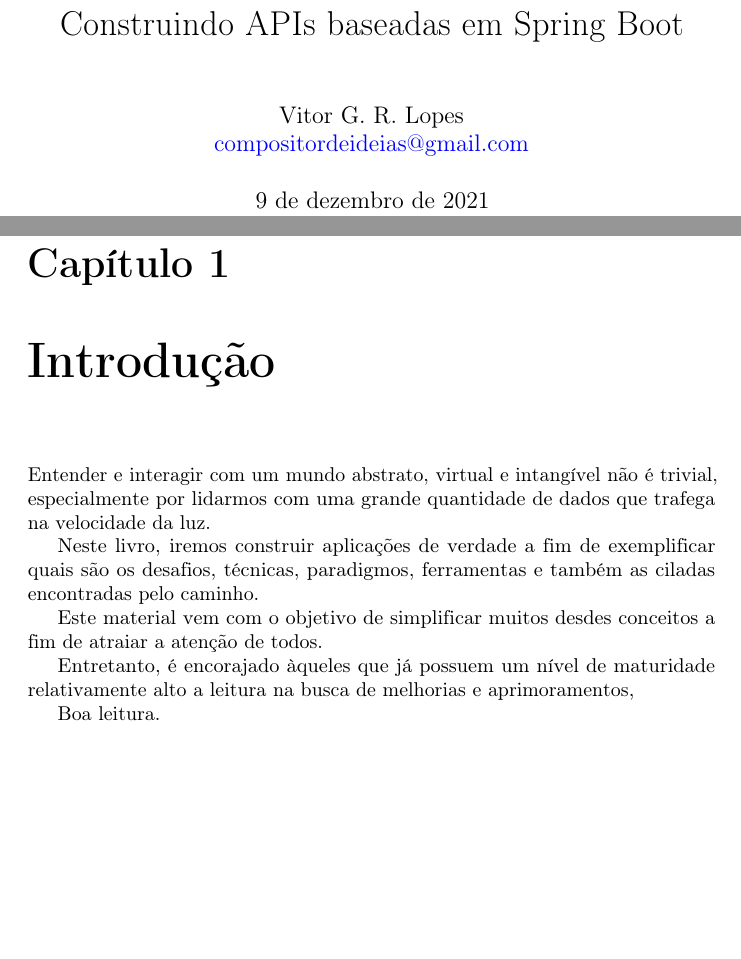
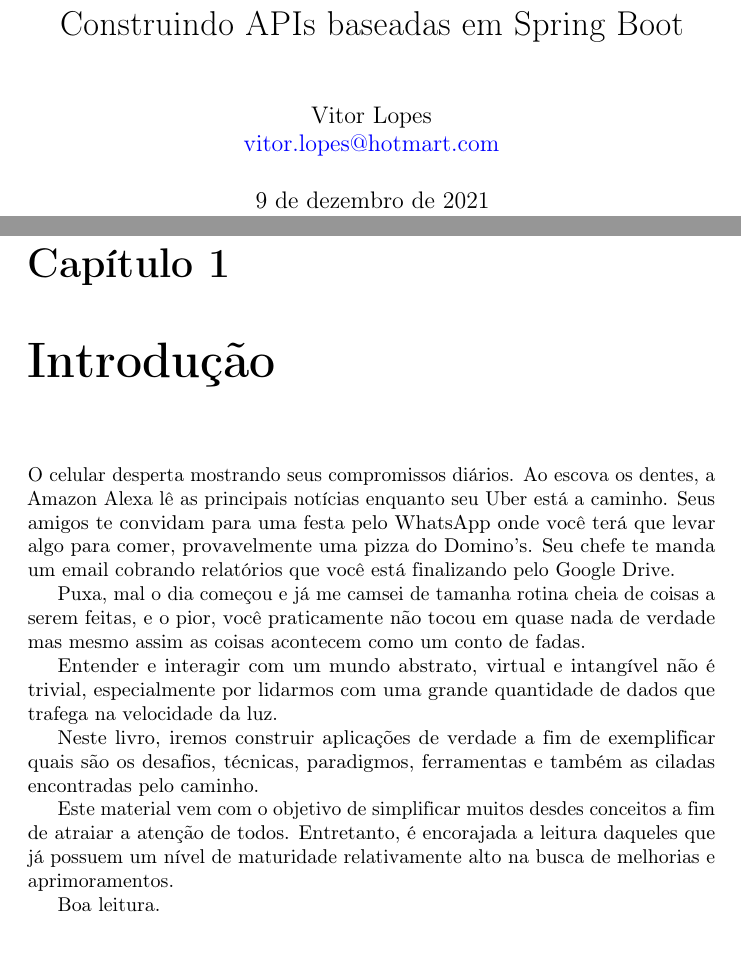
Before and after one commit to viguirilo/hotmart-lagacy-code, a LaTeX document (main.tex, which reads intro/intro.tex): two parts of pages 1 and 5 of 21, joined at a grey line, cut so that both start at the same text. Compiled offline with pdfLaTeX.

Commit message:
enhancing intro

```diff
--- a/intro/intro.tex
+++ b/intro/intro.tex
@@ -1,10 +1,13 @@
 \chapter{Introdução}
+
+O celular desperta mostrando seus compromissos diários. Ao escova os dentes, a Amazon Alexa lê as principais notícias enquanto seu Uber está a caminho. Seus amigos te convidam para uma festa pelo WhatsApp onde você terá que levar algo para comer, provavelmente uma pizza do Domino's. Seu chefe te manda um email cobrando relatórios que você está finalizando pelo Google Drive.
+
+Puxa, mal o dia começou e já me camsei de tamanha rotina cheia de coisas a serem feitas, e o pior, você praticamente não tocou em quase nada de verdade mas mesmo assim as coisas acontecem como um conto de fadas.
+
 Entender e interagir com um mundo abstrato, virtual e intangível não é trivial, especialmente por lidarmos com uma grande quantidade de dados que trafega na velocidade da luz.
 
 Neste livro, iremos construir aplicações de verdade a fim de exemplificar quais são os desafios, técnicas, paradigmos, ferramentas e também as ciladas encontradas pelo caminho.
 
-Este material vem com o objetivo de simplificar muitos desdes conceitos a fim de atraiar a atenção de todos.
-
-Entretanto, é encorajado àqueles que já possuem um nível de maturidade relativamente alto a leitura na busca de melhorias e aprimoramentos,
+Este material vem com o objetivo de simplificar muitos desdes conceitos a fim de atraiar a atenção de todos. Entretanto, é encorajada a leitura daqueles que já possuem um nível de maturidade relativamente alto na busca de melhorias e aprimoramentos.
 
 Boa leitura.
--- a/main.tex
+++ b/main.tex
@@ -16,7 +16,7 @@
 \usepackage{microtype} % evitando ligatures do tipo ff
 \DisableLigatures{encoding = *, family = * }
 \title{Construindo APIs baseadas em Spring Boot}
-\author{Vitor G. R. Lopes \\ \href{mailto:compositordeideias@gmail.com}{compositordeideias@gmail.com}}
+\author{Vitor Lopes \\ \href{mailto:vitor.lopes@hotmart.com}{vitor.lopes@hotmart.com}}
 \begin{document}
     \maketitle
     \tableofcontents
```
Also changed, not shown: main.pdf, 3 other files.
